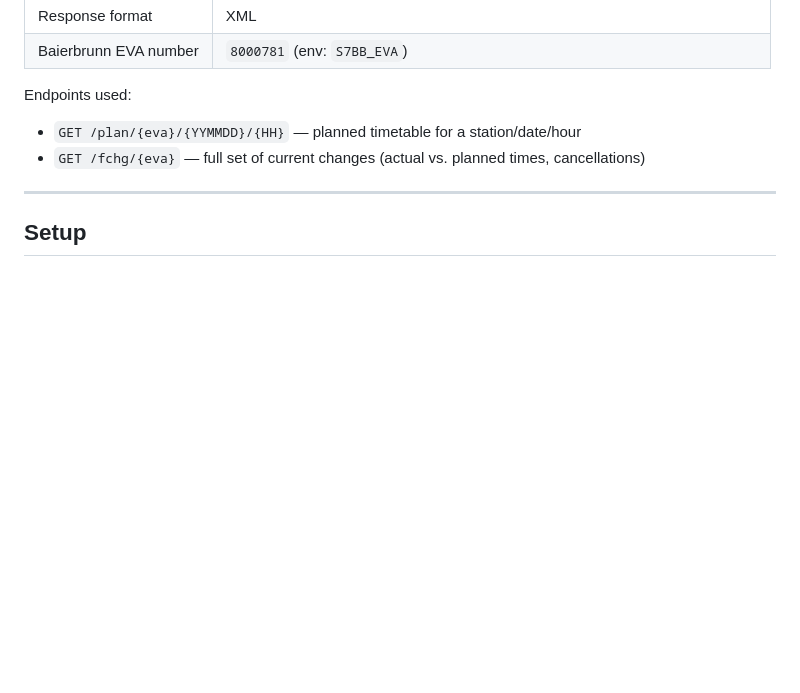
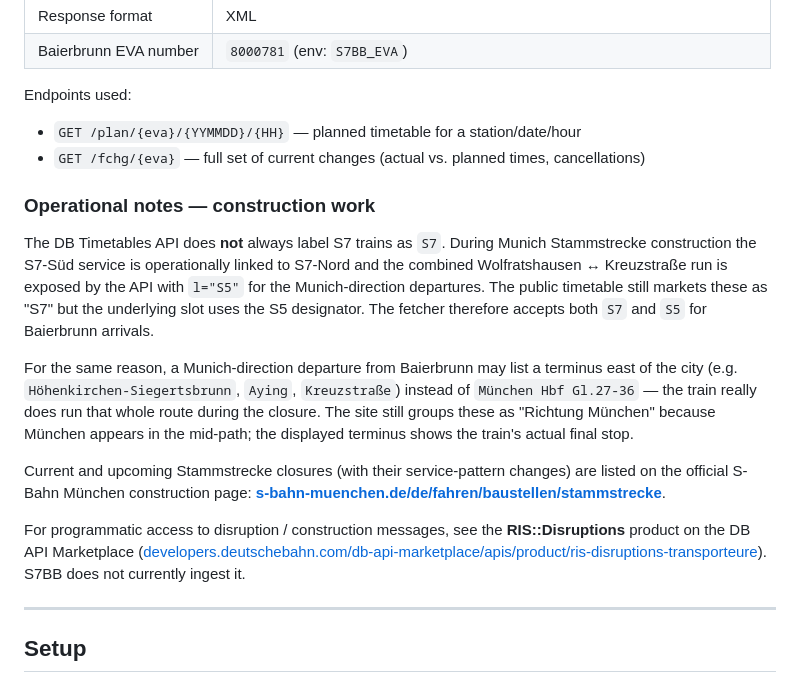
Before and after one commit to s7bb/s7bb.github.io, a Markdown page: README.md, the part around the change. Drawn GitHub-style; blank space fills up the shorter version.

Commit message:
docs(readme): note S5 substitute labelling during Stammstrecke closures (#58)
Document that the DB Timetables API surfaces S7-Süd departures with
l="S5" while the Munich Stammstrecke is closed for 2nd-trunk-line
construction, and that the combined run extends to the S7-Nord
terminus (Höhenkirchen-Siegertsbrunn / Aying / Kreuzstraße). Link
to the official S-Bahn München construction page and to the
RIS::Disruptions API on the DB API Marketplace for programmatic
disruption data.

Co-authored-by: Claude Opus 4.7 (1M context) <noreply@anthropic.com>

```diff
--- a/README.md
+++ b/README.md
@@ -52,6 +52,32 @@ Endpoints used:
 
 - `GET /plan/{eva}/{YYMMDD}/{HH}` — planned timetable for a station/date/hour
 - `GET /fchg/{eva}` — full set of current changes (actual vs. planned times, cancellations)
+
+### Operational notes — construction work
+
+The DB Timetables API does **not** always label S7 trains as `S7`. During
+Munich Stammstrecke construction the S7-Süd service is operationally
+linked to S7-Nord and the combined Wolfratshausen ↔ Kreuzstraße run is
+exposed by the API with `l="S5"` for the Munich-direction departures.
+The public timetable still markets these as "S7" but the underlying
+slot uses the S5 designator. The fetcher therefore accepts both `S7`
+and `S5` for Baierbrunn arrivals.
+
+For the same reason, a Munich-direction departure from Baierbrunn may
+list a terminus east of the city (e.g. `Höhenkirchen-Siegertsbrunn`,
+`Aying`, `Kreuzstraße`) instead of `München Hbf Gl.27-36` — the train
+really does run that whole route during the closure. The site still
+groups these as "Richtung München" because München appears in the
+mid-path; the displayed terminus shows the train's actual final stop.
+
+Current and upcoming Stammstrecke closures (with their service-pattern
+changes) are listed on the official S-Bahn München construction page:
+**[s-bahn-muenchen.de/de/fahren/baustellen/stammstrecke](https://www.s-bahn-muenchen.de/de/fahren/baustellen/stammstrecke)**.
+
+For programmatic access to disruption / construction messages, see the
+**RIS::Disruptions** product on the DB API Marketplace
+([developers.deutschebahn.com/db-api-marketplace/apis/product/ris-disruptions-transporteure](https://developers.deutschebahn.com/db-api-marketplace/apis/product/ris-disruptions-transporteure)).
+S7BB does not currently ingest it.
 
 ---
 
```
